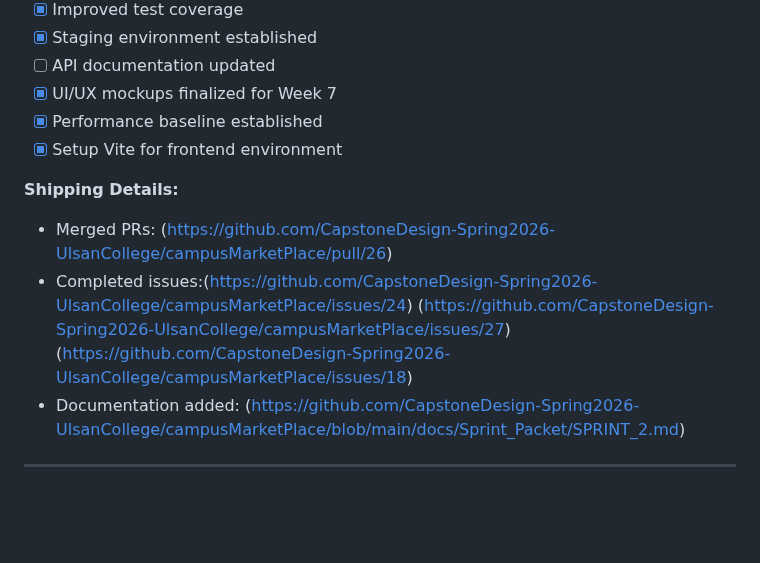
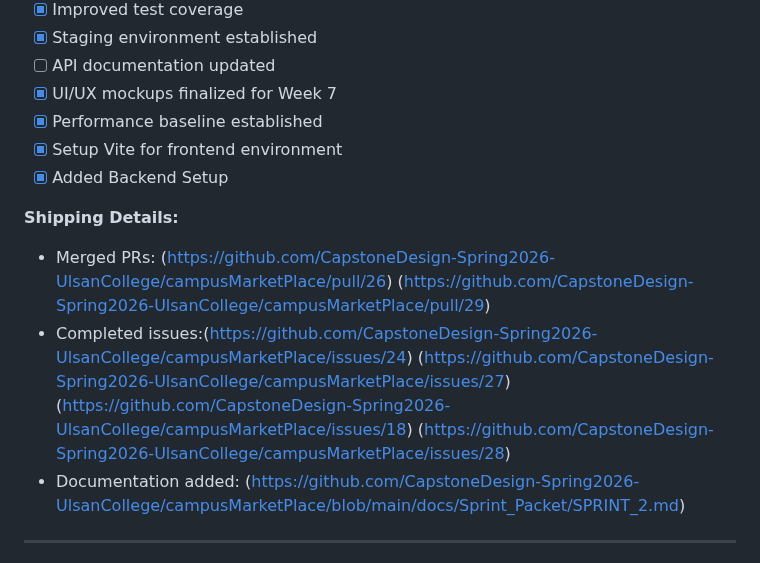
Before and after one commit to CapstoneDesign-Spring2026-UlsanCollege/campusMarketPlace, a Markdown page: docs/Sprint_Packet/Weekly Sprint Packet - Week6.md, the part around one of its changes. GitHub-like rendering; blank space fills up the shorter version.

Commit message:
Update Weekly Sprint Packet for Week 6
Added a new item for backend setup to the weekly sprint packet.

```diff
--- a/docs/Sprint_Packet/Weekly Sprint Packet - Week6.md
+++ b/docs/Sprint_Packet/Weekly Sprint Packet - Week6.md
@@ -163,13 +163,16 @@ What actually got completed by end of Week 6:
 - [x] UI/UX mockups finalized for Week 7
 - [x] Performance baseline established
 - [x] Setup Vite for frontend environment
+- [x] Added Backend Setup
 
 **Shipping Details:**
 
 - Merged PRs:    (https://github.com/CapstoneDesign-Spring2026-UlsanCollege/campusMarketPlace/pull/26)
+                 (https://github.com/CapstoneDesign-Spring2026-UlsanCollege/campusMarketPlace/pull/29)
 - Completed issues:(https://github.com/CapstoneDesign-Spring2026-UlsanCollege/campusMarketPlace/issues/24)
                    (https://github.com/CapstoneDesign-Spring2026-UlsanCollege/campusMarketPlace/issues/27)
                    (https://github.com/CapstoneDesign-Spring2026-UlsanCollege/campusMarketPlace/issues/18)
+                   (https://github.com/CapstoneDesign-Spring2026-UlsanCollege/campusMarketPlace/issues/28)
 - Documentation added:  (https://github.com/CapstoneDesign-Spring2026-UlsanCollege/campusMarketPlace/blob/main/docs/Sprint_Packet/SPRINT_2.md)
 
 ---
```
Also changed, not shown: other parts of docs/Sprint_Packet/Weekly Sprint Packet - Week6.md (+1 -1 lines).
